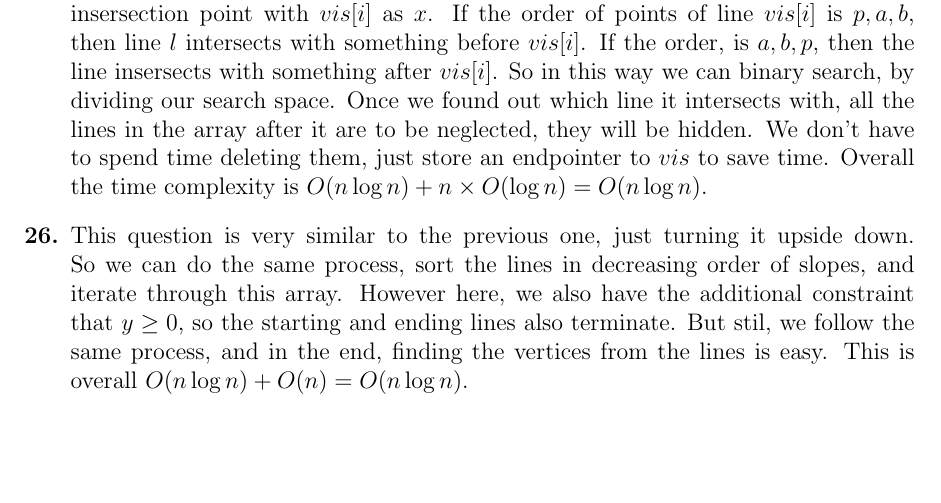
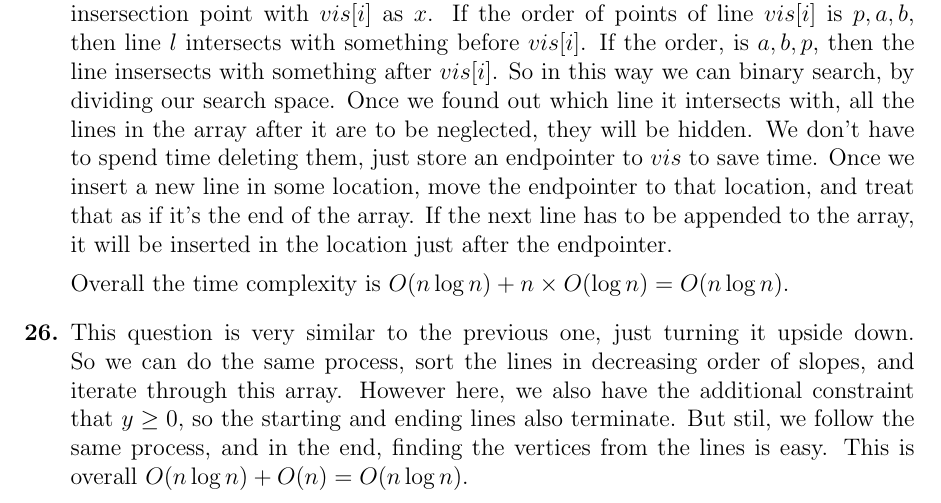
Before and after one commit to fromtimeimportsleep/Sem4, a LaTeX problem sheet (CS218/Exercises/Solutions/Basics.tex): part of page 6 of 7, cut so that both start at the same text, the shorter picture padded with empty space. Compiled offline with pdfLaTeX.

Commit message:
correction in 208 hw2 extra explanation in hidden lines

```diff
--- a/CS218/Exercises/Solutions/Basics.tex
+++ b/CS218/Exercises/Solutions/Basics.tex
@@ -295,8 +295,11 @@
   insersection point with $vis[i]$ as $x$. If the order of points of line $vis[i]$ is $p, a, b$, then line $l$ intersects with something
   before $vis[i]$. If the order, is $a, b, p$, then the line insersects with something after $vis[i]$. So in this way we can binary search,
   by dividing our search space. Once we found out which line it intersects with, all the lines in the array after it are to be neglected, they
-  will be hidden. We don't have to spend time deleting them, just store an endpointer to $vis$ to save time. Overall the time complexity is
-  $O(n \log n) + n \times O(\log n) = O(n \log n)$.
+  will be hidden. We don't have to spend time deleting them, just store an endpointer to $vis$ to save time. Once we insert a new line in some
+  location, move the endpointer to that location, and treat that as if it's the end of the array. If the next line has to be appended to the
+  array, it will be inserted in the location just after the endpointer.
+
+  Overall the time complexity is $O(n \log n) + n \times O(\log n) = O(n \log n)$.
 
   \item This question is very similar to the previous one, just turning it upside down. So we can do the same process, sort the lines in decreasing
   order of slopes, and iterate through this array. However here, we also have the additional constraint that $y \geq 0$, so the starting and ending
```
Also changed, not shown: CS208/Homeworks/hw2.pdf (deleted), CS208/Homeworks/hw2_updated.pdf (added), CS218/Exercises/Solutions/Basics.pdf.
